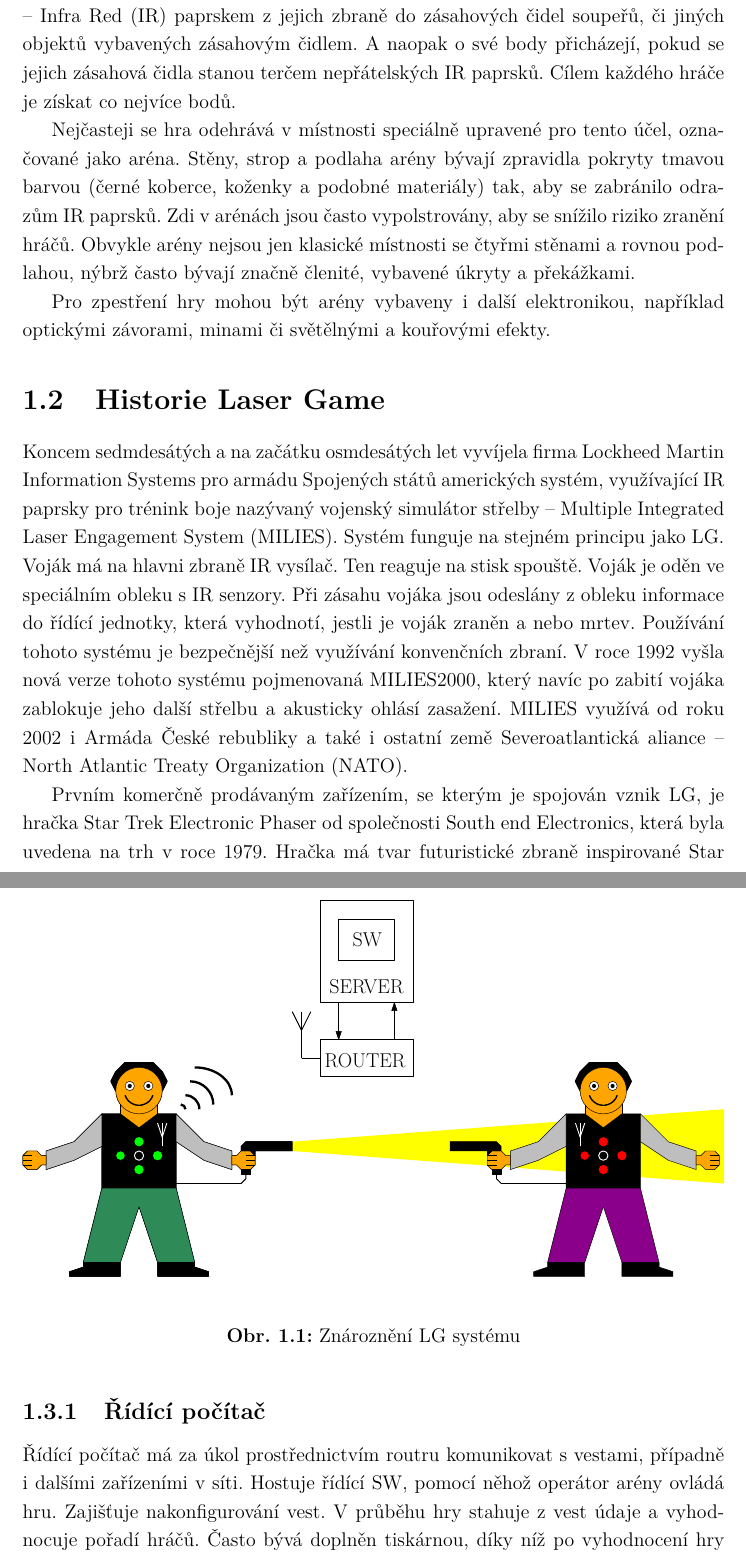
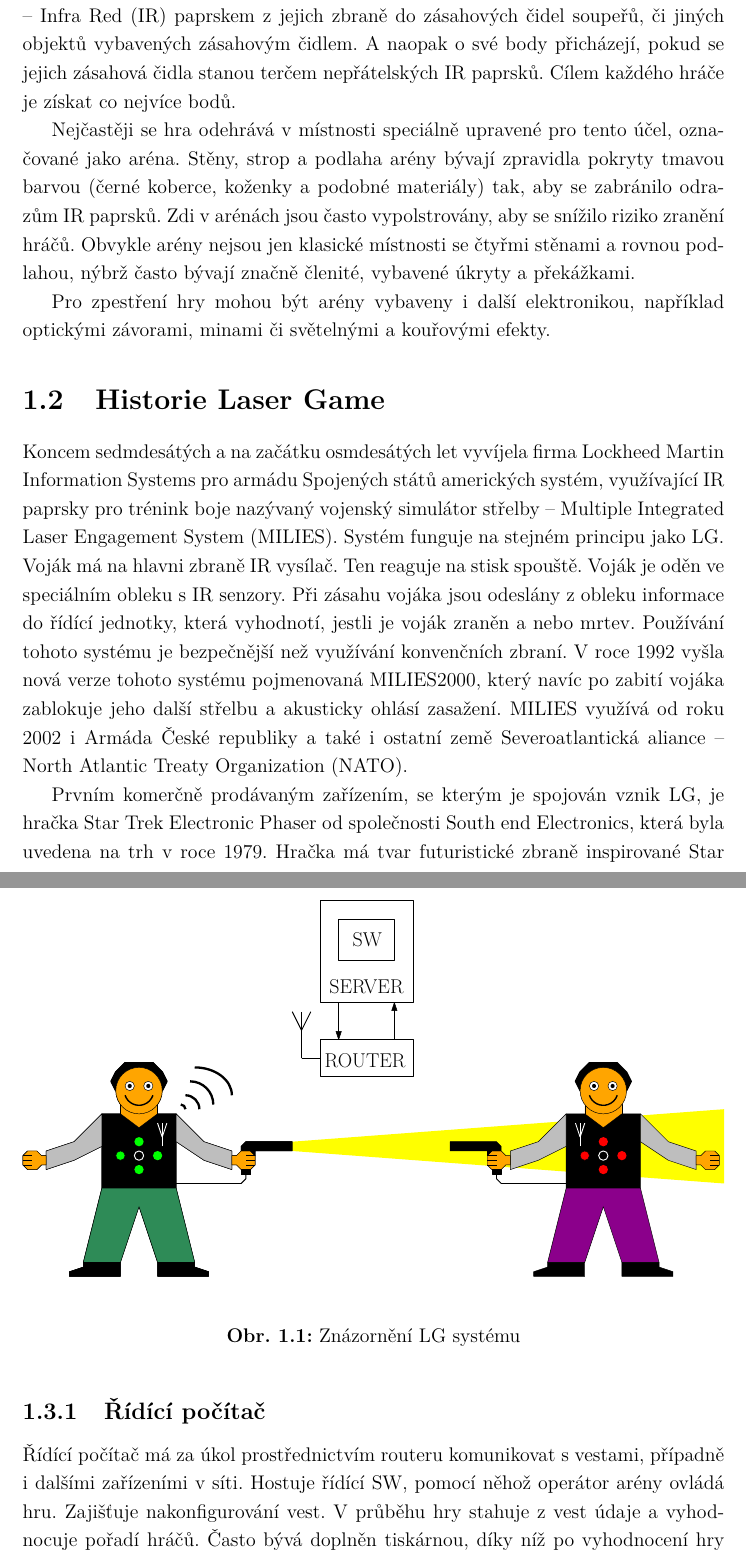
Before and after one commit to wykys/vut-bachelor-thesis, a LaTeX thesis (book.tex, which reads book/text/solution/laser-game.tex): two parts of pages 13 and 14 of 64, joined at a grey line, cut so that both start at the same text. Compiled offline with pdfLaTeX.

Commit message:
oprava hrubek v laser-game

```diff
--- a/book/text/solution/laser-game.tex
+++ b/book/text/solution/laser-game.tex
@@ -3,14 +3,14 @@
 \section{Laser Game}
 \zkratka{LG}, někdy také nazývána i Laser Tag, je označení pro společenské hry, motivované sci-fi, využívající moderní elektroniku. Hráči získávají body za zásahy \zkratka{IR} paprskem z jejich zbraně do zásahových čidel soupeřů, či jiných objektů vybavených zásahovým čidlem. A naopak o své body přicházejí, pokud se jejich zásahová čidla stanou terčem nepřátelských \zkratka{IR} paprsků. Cílem každého hráče je získat co nejvíce bodů.
 
-Nejčasteji se hra odehrává v místnosti speciálně upravené pro tento účel, označované jako aréna. Stěny, strop a podlaha arény bývají zpravidla pokryty tmavou barvou (černé koberce, koženky a podobné materiály) tak, aby se zabránilo odrazům \zkratka{IR} paprsků. Zdi v arénách jsou často vypolstrovány, aby se snížilo riziko zranění hráčů. Obvykle arény nejsou jen klasické místnosti se čtyřmi stěnami a rovnou podlahou, nýbrž často bývají značně členité, vybavené úkryty a překážkami.
+Nejčastěji se hra odehrává v místnosti speciálně upravené pro tento účel, označované jako aréna. Stěny, strop a podlaha arény bývají zpravidla pokryty tmavou barvou (černé koberce, koženky a podobné materiály) tak, aby se zabránilo odrazům \zkratka{IR} paprsků. Zdi v arénách jsou často vypolstrovány, aby se snížilo riziko zranění hráčů. Obvykle arény nejsou jen klasické místnosti se čtyřmi stěnami a rovnou podlahou, nýbrž často bývají značně členité, vybavené úkryty a překážkami.
 
-Pro zpestření hry mohou být arény vybaveny i další elektronikou, například optickými závorami, minami či světělnými a kouřovými efekty.
+Pro zpestření hry mohou být arény vybaveny i další elektronikou, například optickými závorami, minami či světelnými a kouřovými efekty.
 
 
 
 \section{Historie Laser Game}
-Koncem sedmdesátých a na začátku osmdesátých let vyvíjela firma Lockheed Martin Information Systems pro armádu Spojených států amerických systém, využívající \zkratka{IR} paprsky pro trénink boje nazývaný \zkratka{MILIES}. Systém funguje na stejném principu jako \zkratka{LG}. Voják má na hlavni zbraně \zkratka{IR} vysílač. Ten reaguje na stisk spouště. Voják je oděn ve speciálním obleku s \zkratka{IR} senzory. Při zásahu vojáka jsou odeslány z obleku informace do řídící jednotky, která vyhodnotí, jestli je voják zraněn a nebo mrtev. Používání tohoto systému je bezpečnější než využívání konvenčních zbraní. V roce 1992 vyšla nová verze tohoto systému pojmenovaná MILIES2000, který navíc po zabití vojáka zablokuje jeho další střelbu a akusticky ohlásí zasažení. \zkratka{MILIES} využívá od roku 2002 i Armáda České rebubliky a také i ostatní země \zkratka{NATO}.
+Koncem sedmdesátých a na začátku osmdesátých let vyvíjela firma Lockheed Martin Information Systems pro armádu Spojených států amerických systém, využívající \zkratka{IR} paprsky pro trénink boje nazývaný \zkratka{MILIES}. Systém funguje na stejném principu jako \zkratka{LG}. Voják má na hlavni zbraně \zkratka{IR} vysílač. Ten reaguje na stisk spouště. Voják je oděn ve speciálním obleku s \zkratka{IR} senzory. Při zásahu vojáka jsou odeslány z obleku informace do řídící jednotky, která vyhodnotí, jestli je voják zraněn a nebo mrtev. Používání tohoto systému je bezpečnější než využívání konvenčních zbraní. V roce 1992 vyšla nová verze tohoto systému pojmenovaná MILIES2000, který navíc po zabití vojáka zablokuje jeho další střelbu a akusticky ohlásí zasažení. \zkratka{MILIES} využívá od roku 2002 i Armáda České republiky a také i ostatní země \zkratka{NATO}.
 
 Prvním komerčně prodávaným zařízením, se kterým je spojován vznik \zkratka{LG}, je hračka Star Trek Electronic Phaser od společnosti South end Electronics, která byla uvedena na trh v roce 1979. Hračka má tvar futuristické zbraně inspirované Star Trekem. Součástí zbraně je signalizační blok, který pomocí \zkratka{LED} a reproduktoru indikuje zásah a \zkratka{IR} vysílač pro palbu.
 
@@ -23,11 +23,11 @@ Nejdůležitějšími součástmi \zkratka{LG} systému jsou vesty, zbraně, kom
     \begin{center}
         \includegraphics[width=\textwidth]{img/lgs}
     \end{center}
-    \caption{Znároznění \zkratka{LG} systému}
+    \caption{Znázornění \zkratka{LG} systému}
 \end{figure}
 
 \subsection{Řídící počítač}
-Řídící počítač má za úkol prostřednictvím routru komunikovat s vestami, případně i dalšími zařízeními v síti. Hostuje řídící \zkratka{SW}, pomocí něhož operátor arény ovládá hru. Zajišťuje nakonfigurování vest. V průběhu hry stahuje z vest údaje a vyhodnocuje pořadí hráčů. Často bývá doplněn tiskárnou, díky níž po vyhodnocení hry vytiskne každému hráči tabulky s informacemi o odehrané hře doplněné individuálními statistikami.
+Řídící počítač má za úkol prostřednictvím routeru komunikovat s vestami, případně i dalšími zařízeními v síti. Hostuje řídící \zkratka{SW}, pomocí něhož operátor arény ovládá hru. Zajišťuje nakonfigurování vest. V průběhu hry stahuje z vest údaje a vyhodnocuje pořadí hráčů. Často bývá doplněn tiskárnou, díky níž po vyhodnocení hry vytiskne každému hráči tabulky s informacemi o odehrané hře doplněné individuálními statistikami.
 
 \subsection{Router}
 Zajišťuje směrování v bezdrátové \zkratka{LG} síti. Zprostředkovává tedy duplexní spojení mezi vestami a počítačem.
```
Also changed, not shown: book/text/solution/laser-game.tex (2 more changed lines).
